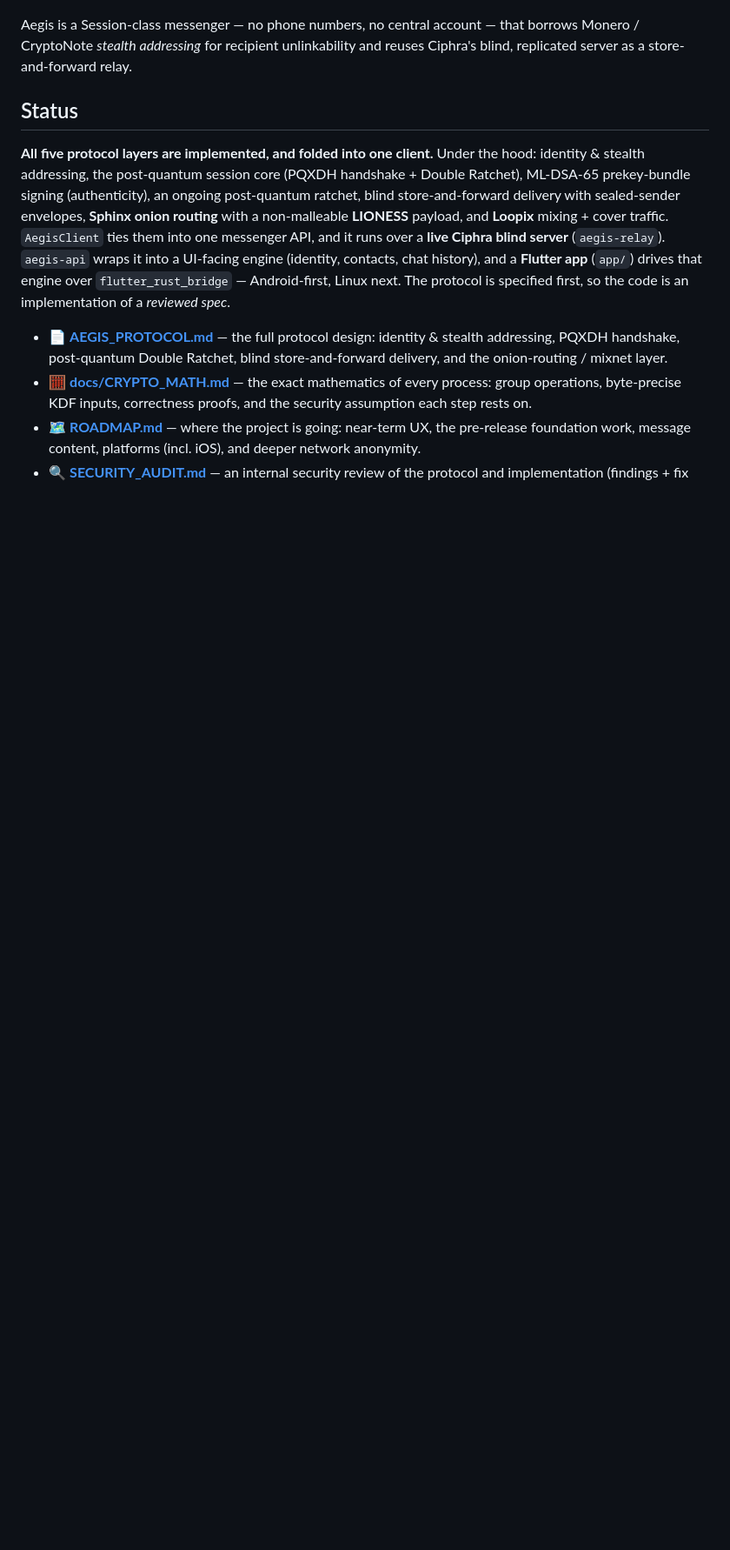
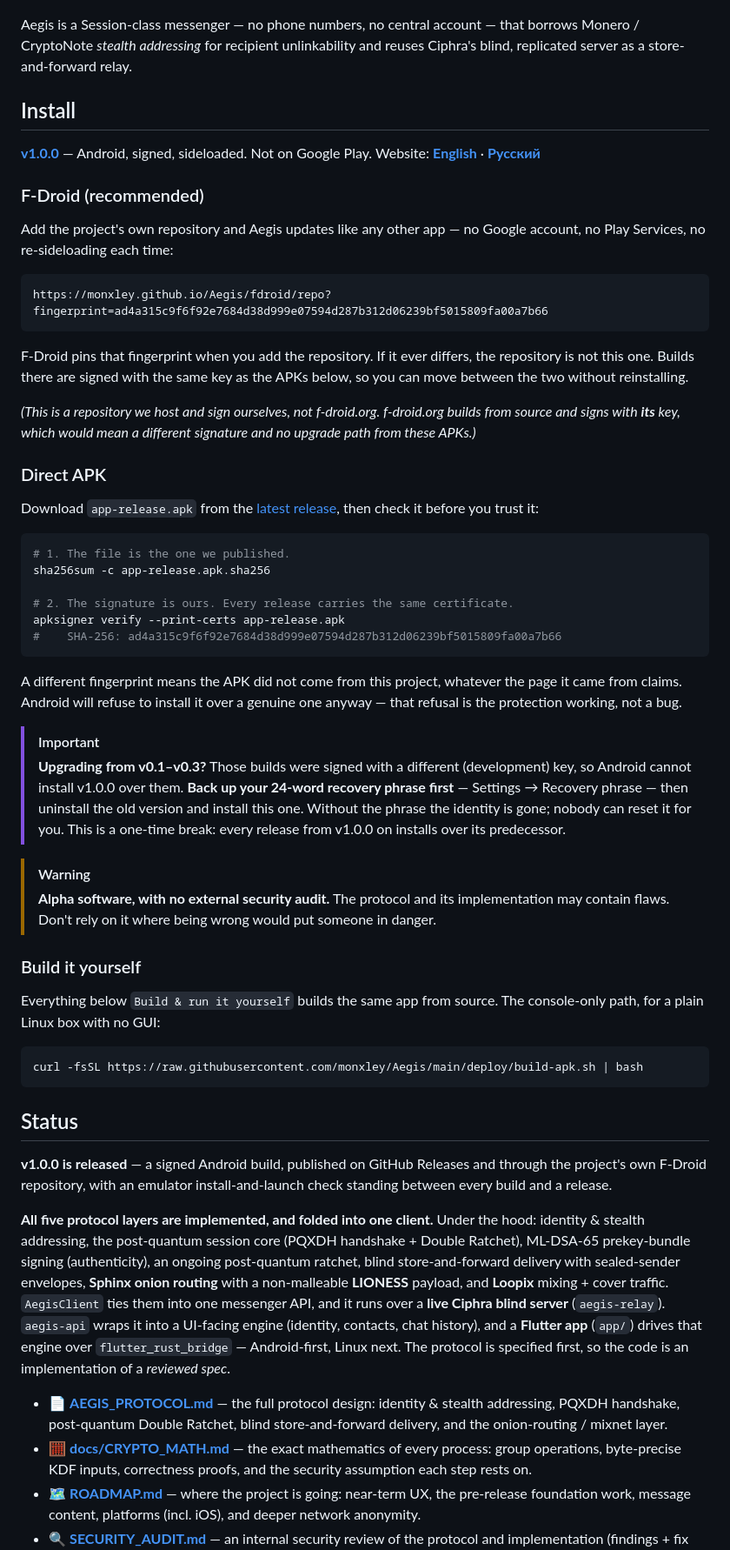
Before and after one commit to monxley/Aegis, a Markdown page: README.md, the part around one of its changes. Shown at 87% size. Rendered like a GitHub page; blank space fills up the shorter version.

Commit message:
README: lead with how to install v1.0.0, not with the protocol
The README went from the brand lockup straight to which primitives the
session layer uses and then to a Rust API example. That was right while
the only way to have Aegis was to build it. There is a signed release
now, so the first question a reader arrives with is how to get it, and
the answer was nowhere on the page.

An Install section goes above Status:

- The F-Droid repository, with its full fingerprint in the URL, and why
  it is ours rather than f-droid.org -- f-droid.org signs with its own
  key, which would mean a different signature and no upgrade path from
  these APKs.
- The direct APK, with both checks spelled out: sha256sum against the
  published digest, and apksigner against the release certificate
  ad4a315c...7b66. For a messenger the signature is part of the product,
  so the value is printed rather than left to be looked up.
- That Android refusing to install a differently-signed APK is the
  protection working, not a bug.
- An IMPORTANT block for v0.1-v0.3 users: those were signed with a
  development key, so v1.0.0 cannot install over them. Back up the 24-word
  phrase, uninstall, reinstall. One-time; every release from here installs
  over its predecessor. Left unsaid, this reads as a broken download.
- The alpha and no-external-audit warning, next to the download rather
  than further down the page.

Status now opens with the release and the install-and-launch check that
stands in front of it, before the protocol internals. "Quick start" is
renamed "The core, from Rust" -- with Install above it, a reader who has
just installed the app and meets Rust under "Quick start" has been
misdirected.

Badges for release, licence, site and CI.

Checked rather than assumed: the fingerprint is 64 hex characters and
matches the one the Pages run printed, no relative link in the file is
broken, and no GPL string survives anywhere.

````diff
--- a/README.md
+++ b/README.md
@@ -17,7 +22,75 @@ Aegis is a Session-class messenger — no phone numbers, no central account —
 borrows Monero / CryptoNote *stealth addressing* for recipient unlinkability and
 reuses Ciphra's blind, replicated server as a store-and-forward relay.
 
+## Install
+
+**[v1.0.0](https://github.com/monxley/Aegis/releases/latest)** — Android, signed,
+sideloaded. Not on Google Play. Website: **[English](https://monxley.github.io/Aegis/)**
+· **[Русский](https://monxley.github.io/Aegis/ru/)**
+
+### F-Droid (recommended)
+
+Add the project's own repository and Aegis updates like any other app — no Google
+account, no Play Services, no re-sideloading each time:
+
+```
+https://monxley.github.io/Aegis/fdroid/repo?fingerprint=ad4a315c9f6f92e7684d38d999e07594d287b312d06239bf5015809fa00a7b66
+```
+
+F-Droid pins that fingerprint when you add the repository. If it ever differs,
+the repository is not this one. Builds there are signed with the same key as the
+APKs below, so you can move between the two without reinstalling.
+
+*(This is a repository we host and sign ourselves, not f-droid.org. f-droid.org
+builds from source and signs with **its** key, which would mean a different
+signature and no upgrade path from these APKs.)*
+
+### Direct APK
+
+Download `app-release.apk` from the
+[latest release](https://github.com/monxley/Aegis/releases/latest), then check it
+before you trust it:
+
+```sh
+# 1. The file is the one we published.
+sha256sum -c app-release.apk.sha256
+
+# 2. The signature is ours. Every release carries the same certificate.
+apksigner verify --print-certs app-release.apk
+#    SHA-256: ad4a315c9f6f92e7684d38d999e07594d287b312d06239bf5015809fa00a7b66
+```
+
+A different fingerprint means the APK did not come from this project, whatever
+the page it came from claims. Android will refuse to install it over a genuine
+one anyway — that refusal is the protection working, not a bug.
+
+> [!IMPORTANT]
+> **Upgrading from v0.1–v0.3?** Those builds were signed with a different
+> (development) key, so Android cannot install v1.0.0 over them.
+> **Back up your 24-word recovery phrase first** — Settings → Recovery phrase —
+> then uninstall the old version and install this one. Without the phrase the
+> identity is gone; nobody can reset it for you. This is a one-time break: every
+> release from v1.0.0 on installs over its predecessor.
+
+> [!WARNING]
+> **Alpha software, with no external security audit.** The protocol and its
+> implementation may contain flaws. Don't rely on it where being wrong would put
+> someone in danger.
+
+### Build it yourself
+
+Everything below `Build & run it yourself` builds the same app from source. The
+console-only path, for a plain Linux box with no GUI:
+
+```sh
+curl -fsSL https://raw.githubusercontent.com/monxley/Aegis/main/deploy/build-apk.sh | bash
+```
+
 ## Status
+
+**v1.0.0 is released** — a signed Android build, published on GitHub Releases and
+through the project's own F-Droid repository, with an emulator install-and-launch
+check standing between every build and a release.
 
 **All five protocol layers are implemented, and folded into one client.** Under
 the hood: identity & stealth addressing, the post-quantum session core (PQXDH
````
Also changed, not shown: other parts of README.md (+6 -1 lines).
